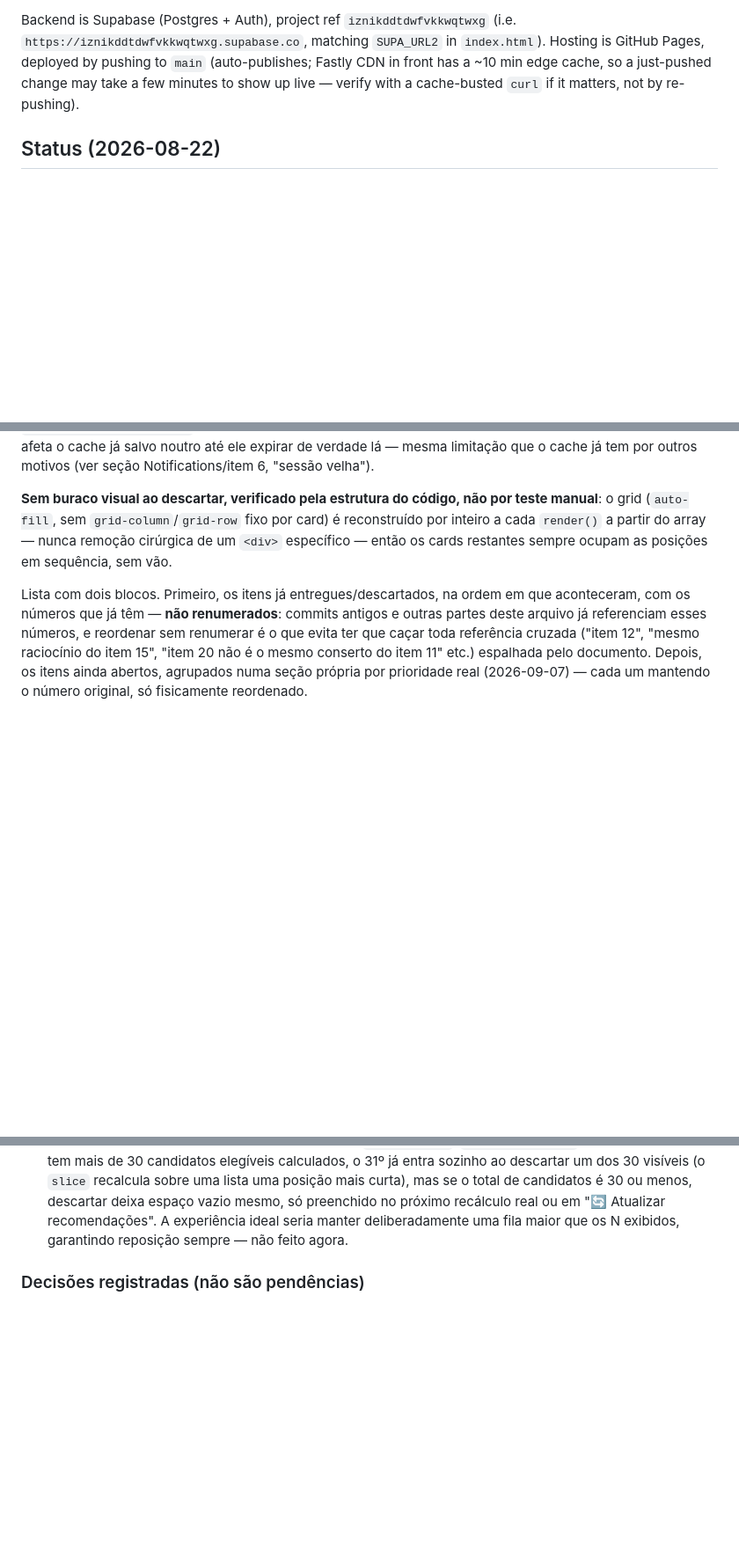
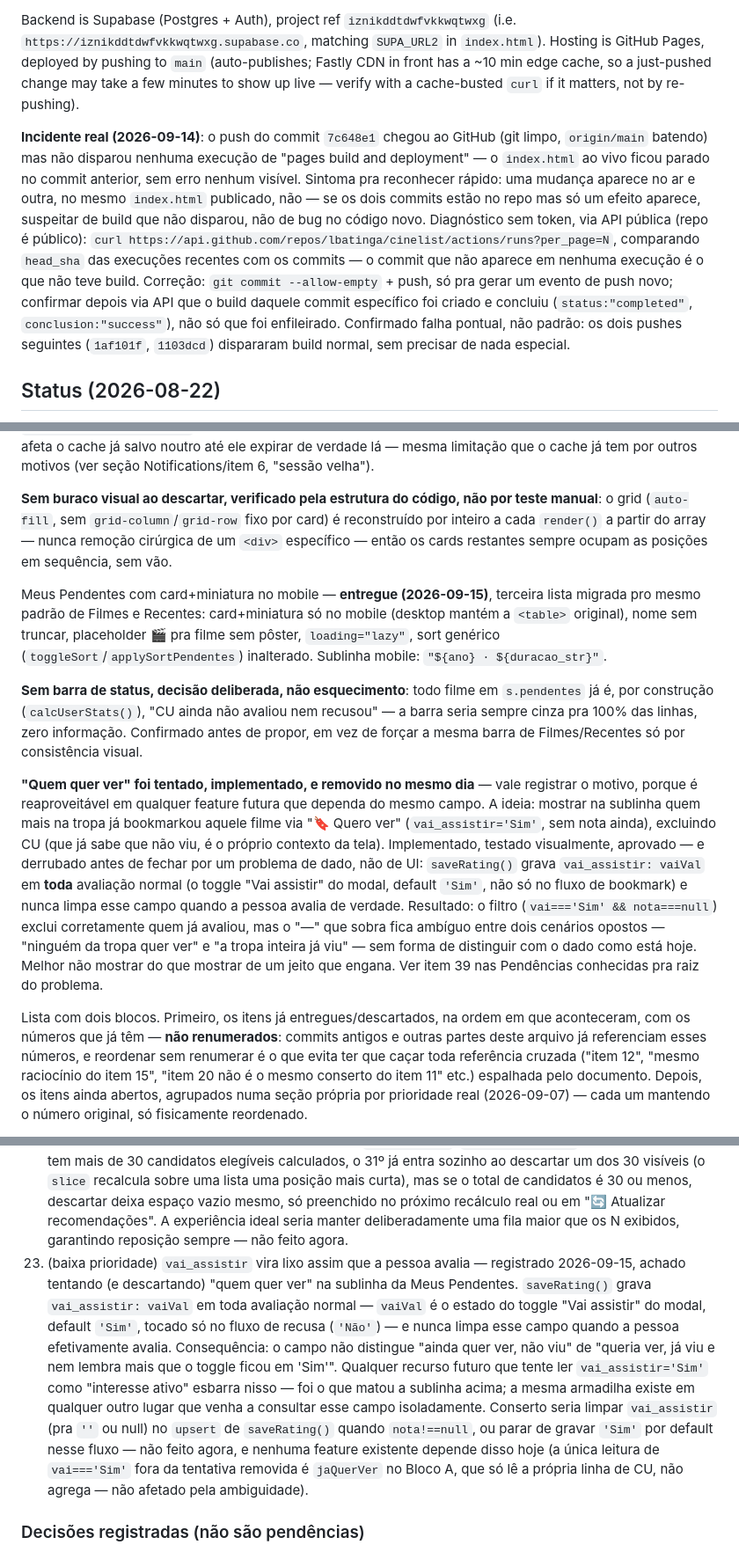
Before and after one commit to lbatinga/cinelist, a Markdown page: CLAUDE.md, 3 parts joined by grey strips. Shown at 88% size. Drawn GitHub-style; blank space fills up the shorter version.

Commit message:
docs: fecha migracao da Meus Pendentes, registra vai_assistir sujo e incidente de deploy
Meus Pendentes: terceira lista no padrao card+miniatura (Filmes,
Recentes). Sem barra de status (todo filme ali ja e "CU nao avaliou
nem recusou" por construcao - seria sempre cinza). "Quem quer ver" foi
tentado e removido no mesmo dia - motivo documentado (saveRating()
nunca limpa vai_assistir ao avaliar, dado fica ambiguo).

Item 39 novo: vai_assistir vira lixo assim que a pessoa avalia -
raiz do problema acima, registrado pra nao redescobrir em feature
futura.

Nota operacional no topo do arquivo: incidente real onde um push nao
disparou build do GitHub Pages (commit no repo, index.html ao vivo
parado no commit anterior). Diagnostico via API publica de actions/
runs, correcao via commit vazio. Confirmado falha pontual - os dois
pushes seguintes dispararam build normal.

Co-Authored-By: Claude Sonnet 5 <noreply@anthropic.com>

```diff
--- a/CLAUDE.md
+++ b/CLAUDE.md
@@ -7,6 +7,8 @@ This file provides guidance to Claude Code (claude.ai/code) when working with co
 CineList is a collaborative movie-tracking PWA for a closed group of friends (Netflix-style catalog, ratings, stats, ranking). It is a **single-file vanilla JS/CSS/HTML app with no build step, no package manager, and no test suite** — `index.html` (~330KB) contains the entire app: all CSS in one `<style>` block and all JS in one `<script>` block. There is no `package.json`.
 
 Backend is Supabase (Postgres + Auth), project ref `iznikddtdwfvkkwqtwxg` (i.e. `https://iznikddtdwfvkkwqtwxg.supabase.co`, matching `SUPA_URL2` in `index.html`). Hosting is GitHub Pages, deployed by pushing to `main` (auto-publishes; Fastly CDN in front has a ~10 min edge cache, so a just-pushed change may take a few minutes to show up live — verify with a cache-busted `curl` if it matters, not by re-pushing).
+
+**Incidente real (2026-09-14)**: o push do commit `7c648e1` chegou ao GitHub (git limpo, `origin/main` batendo) mas não disparou nenhuma execução de "pages build and deployment" — o `index.html` ao vivo ficou parado no commit anterior, sem erro nenhum visível. Sintoma pra reconhecer rápido: uma mudança aparece no ar e outra, no mesmo `index.html` publicado, não — se os dois commits estão no repo mas só um efeito aparece, suspeitar de build que não disparou, não de bug no código novo. Diagnóstico sem token, via API pública (repo é público): `curl https://api.github.com/repos/lbatinga/cinelist/actions/runs?per_page=N`, comparando `head_sha` das execuções recentes com os commits — o commit que não aparece em nenhuma execução é o que não teve build. Correção: `git commit --allow-empty` + push, só pra gerar um evento de push novo; confirmar depois via API que o build daquele commit específico foi criado e concluiu (`status:"completed"`, `conclusion:"success"`), não só que foi enfileirado. Confirmado falha pontual, não padrão: os dois pushes seguintes (`1af101f`, `1103dcd`) dispararam build normal, sem precisar de nada especial.
 
 ## Status (2026-08-22)
 
@@ -325,6 +327,12 @@ Descartar recomendação de filme fora do catálogo — **entregue (2026-09-14)*
 
 **Sem buraco visual ao descartar, verificado pela estrutura do código, não por teste manual**: o grid (`auto-fill`, sem `grid-column`/`grid-row` fixo por card) é reconstruído por inteiro a cada `render()` a partir do array — nunca remoção cirúrgica de um `<div>` específico — então os cards restantes sempre ocupam as posições em sequência, sem vão.
 
+Meus Pendentes com card+miniatura no mobile — **entregue (2026-09-15)**, terceira lista migrada pro mesmo padrão de Filmes e Recentes: card+miniatura só no mobile (desktop mantém a `<table>` original), nome sem truncar, placeholder 🎬 pra filme sem pôster, `loading="lazy"`, sort genérico (`toggleSort`/`applySortPendentes`) inalterado. Sublinha mobile: `"${ano} · ${duracao_str}"`.
+
+**Sem barra de status, decisão deliberada, não esquecimento**: todo filme em `s.pendentes` já é, por construção (`calcUserStats()`), "CU ainda não avaliou nem recusou" — a barra seria sempre cinza pra 100% das linhas, zero informação. Confirmado antes de propor, em vez de forçar a mesma barra de Filmes/Recentes só por consistência visual.
+
+**"Quem quer ver" foi tentado, implementado, e removido no mesmo dia** — vale registrar o motivo, porque é reaproveitável em qualquer feature futura que dependa do mesmo campo. A ideia: mostrar na sublinha quem mais na tropa já bookmarkou aquele filme via "🔖 Quero ver" (`vai_assistir='Sim'`, sem nota ainda), excluindo CU (que já sabe que não viu, é o próprio contexto da tela). Implementado, testado visualmente, aprovado — e derrubado antes de fechar por um problema de dado, não de UI: `saveRating()` grava `vai_assistir: vaiVal` em **toda** avaliação normal (o toggle "Vai assistir" do modal, default `'Sim'`, não só no fluxo de bookmark) e nunca limpa esse campo quando a pessoa avalia de verdade. Resultado: o filtro (`vai==='Sim' && nota===null`) exclui corretamente quem já avaliou, mas o "—" que sobra fica ambíguo entre dois cenários opostos — "ninguém da tropa quer ver" e "a tropa inteira já viu" — sem forma de distinguir com o dado como está hoje. Melhor não mostrar do que mostrar de um jeito que engana. Ver item 39 nas Pendências conhecidas pra raiz do problema.
+
 Lista com dois blocos. Primeiro, os itens já entregues/descartados, na ordem em que aconteceram, com os números que já têm — **não renumerados**: commits antigos e outras partes deste arquivo já referenciam esses números, e reordenar sem renumerar é o que evita ter que caçar toda referência cruzada ("item 12", "mesmo raciocínio do item 15", "item 20 não é o mesmo conserto do item 11" etc.) espalhada pelo documento. Depois, os itens ainda abertos, agrupados numa seção própria por prioridade real (2026-09-07) — cada um mantendo o número original, só fisicamente reordenado.
 
 1. Cache do TMDB pra "Mais Info" — **entregue (2026-08-26)**. Era "sem cache nenhum: `openMaisInfo` fazia até 2-3 chamadas do zero a cada abertura, mesmo reabrindo o mesmo filme"; virou o mesmo padrão que a OMDB já tinha (`omdbEhFresco()`): coluna `filmes.tmdb_cache` (jsonb) + `tmdb_atualizado_em`, RPC `cache_tmdb_info()` grava, `getTmdbInfo()` lê do banco (com cache em memória por sessão, `_tmdbInfoCache`) e só rebate o TMDB quando o cache está velho — `tmdbInfoEhFresco()` usa TTL por idade do filme (7 dias pra lançamento do último ano, 90 dias pros demais), mesmo raciocínio de que elenco/direção/roteiro/país são fatos fixos mas bilheteria (`revenue`) ainda muda enquanto o filme está em cartaz. Refresh de cache velho é sempre em segundo plano, fire-and-forget — não bloqueia a abertura nem re-renderiza o painel já aberto, fica pra próxima abertura.
@@ -487,6 +495,7 @@ Cada item mantém o número que já tinha na lista cronológica acima — só a
 20. (baixa prioridade) Botão "avançar" do navegador não reabre um filme depois que "voltar" fecha ele. `pushFilmeRoute()` empurra `#/filme/<id>` ao abrir (roteamento, entregue); voltar funciona (o popstate já existente fecha modal/restaura a view). Mas avançar de novo pra essa entrada só recai no branch genérico de `e.state.view` do popstate, que chama `navigate(view, true)` — reabre a view (Filmes/Pendentes/Avaliações/Recentes), não o filme específico. Consertar exigiria o popstate saber, pra cada `e.state.view` possível, qual das 4 funções `open*Panel` chamar com o `filmeId` guardado no state — um dispatch por view que hoje não existe. Mesma família de limitação do item 11 (sub-estado que um mecanismo genérico não conhece), mas mecanismo diferente — o item 11 já foi resolvido (2026-09-07) porque era só o `render()` interno do app; este aqui depende do `popstate` do navegador, que não tem esse dispatch hoje. Não tratar como resolvido pelo item 11 — semelhança superficial, tarefas diferentes.
 32. (baixa prioridade) Carrossel de Afinidades abre outro perfil sem fechar o primeiro — imprecisão conhecida, não resolvida (2026-09-07). Dentro de um perfil, clicar em alguém no carrossel de Afinidades chama `openUserDetail()` direto, trocando `rankDetailUid` de A pra B sem passar por um "fechar" — isso já não tinha volta pra A antes da correção do item 11 (só existe fechar-tudo-e-voltar-pra-lista, nunca A de novo). O design de scroll do item 11 herda a limitação: `rankListScroll` fica gravado com o scroll do perfil A no momento do clique, não o da lista de verdade, e fechar B depois restaura na posição errada. Cosmético e raro (exige lista → perfil → Afinidades → outro perfil → fechar). Resolver direito exigiria uma pilha de posições em vez de dois slots fixos — decidido não fazer agora; revisitar só se alguém notar/reclamar na prática.
 38. (baixa prioridade) Reposição automática ao descartar recomendação de fora do catálogo — registrado 2026-09-14. Hoje o card some e a grade fecha o espaço sozinha (grid `auto-fill` sem posição fixa por card, reconstruído por inteiro a cada `render()` — sem buraco visual), mas não entra um candidato novo no lugar automaticamente. `computeRecommendations()` grava o array inteiro no cache (`writeRecsCache`), e o corte pra 30 acontece só na hora de renderizar (`paraVoceHTML`, `list.slice(0,30)`) — então se a pessoa tem mais de 30 candidatos elegíveis calculados, o 31º já entra sozinho ao descartar um dos 30 visíveis (o `slice` recalcula sobre uma lista uma posição mais curta), mas se o total de candidatos é 30 ou menos, descartar deixa espaço vazio mesmo, só preenchido no próximo recálculo real ou em "🔄 Atualizar recomendações". A experiência ideal seria manter deliberadamente uma fila maior que os N exibidos, garantindo reposição sempre — não feito agora.
+39. (baixa prioridade) `vai_assistir` vira lixo assim que a pessoa avalia — registrado 2026-09-15, achado tentando (e descartando) "quem quer ver" na sublinha da Meus Pendentes. `saveRating()` grava `vai_assistir: vaiVal` em toda avaliação normal — `vaiVal` é o estado do toggle "Vai assistir" do modal, default `'Sim'`, tocado só no fluxo de recusa (`'Não'`) — e nunca limpa esse campo quando a pessoa efetivamente avalia. Consequência: o campo não distingue "ainda quer ver, não viu" de "queria ver, já viu e nem lembra mais que o toggle ficou em 'Sim'". Qualquer recurso futuro que tente ler `vai_assistir='Sim'` como "interesse ativo" esbarra nisso — foi o que matou a sublinha acima; a mesma armadilha existe em qualquer outro lugar que venha a consultar esse campo isoladamente. Conserto seria limpar `vai_assistir` (pra `''` ou null) no `upsert` de `saveRating()` quando `nota!==null`, ou parar de gravar `'Sim'` por default nesse fluxo — não feito agora, e nenhuma feature existente depende disso hoje (a única leitura de `vai==='Sim'` fora da tentativa removida é `jaQuerVer` no Bloco A, que só lê a própria linha de CU, não agrega — não afetado pela ambiguidade).
 
 ### Decisões registradas (não são pendências)
 
```
